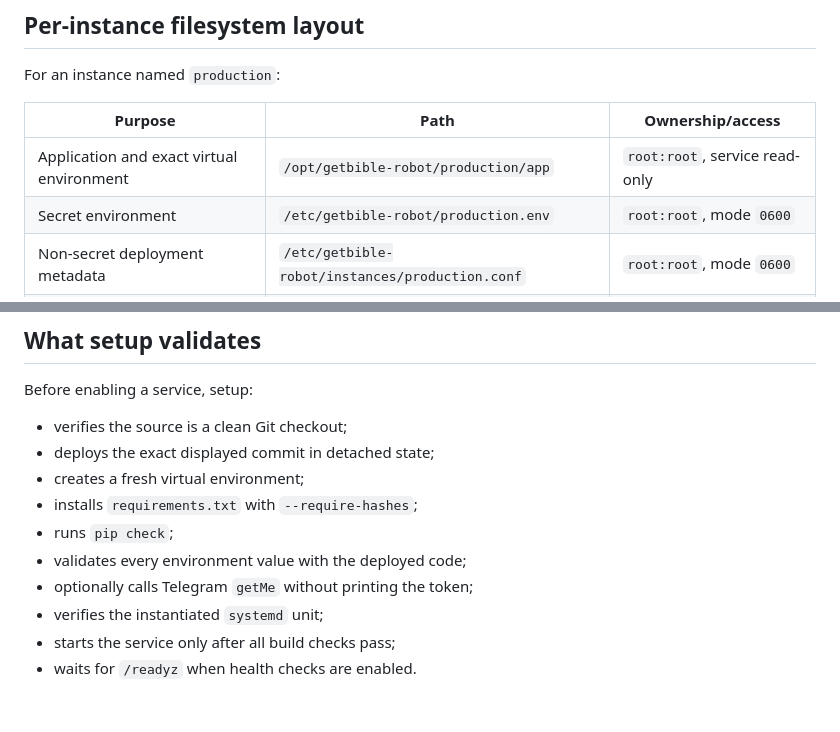
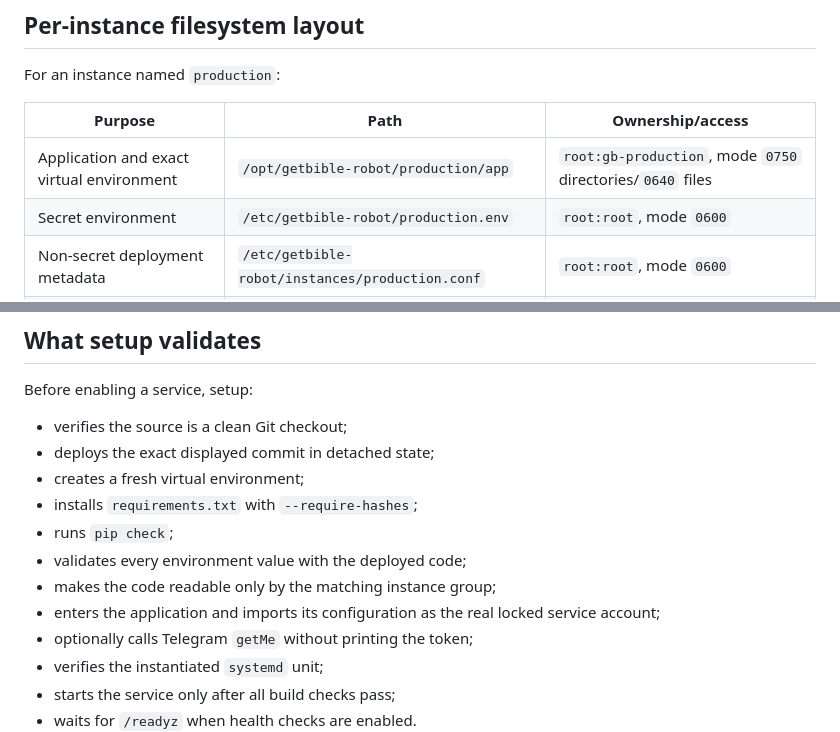
Before and after one commit to getbible/robot, a Markdown page: docs/INSTALLATION.md, 2 parts joined by grey strips. Drawn GitHub-style; blank space fills up the shorter version.

Commit message:
Fix locked service account application access

```diff
--- a/docs/INSTALLATION.md
+++ b/docs/INSTALLATION.md
@@ -79,7 +79,7 @@ For an instance named `production`:
 
 | Purpose | Path | Ownership/access |
 |---|---|---|
-| Application and exact virtual environment | `/opt/getbible-robot/production/app` | `root:root`, service read-only |
+| Application and exact virtual environment | `/opt/getbible-robot/production/app` | `root:gb-production`, mode `0750` directories/`0640` files |
 | Secret environment | `/etc/getbible-robot/production.env` | `root:root`, mode `0600` |
 | Non-secret deployment metadata | `/etc/getbible-robot/instances/production.conf` | `root:root`, mode `0600` |
 | Runtime cache | `/var/cache/getbible-robot/production` | `gb-production`, mode `0700` |
@@ -119,6 +119,8 @@ Before enabling a service, setup:
 - installs `requirements.txt` with `--require-hashes`;
 - runs `pip check`;
 - validates every environment value with the deployed code;
+- makes the code readable only by the matching instance group;
+- enters the application and imports its configuration as the real locked service account;
 - optionally calls Telegram `getMe` without printing the token;
 - verifies the instantiated `systemd` unit;
 - starts the service only after all build checks pass;
```
